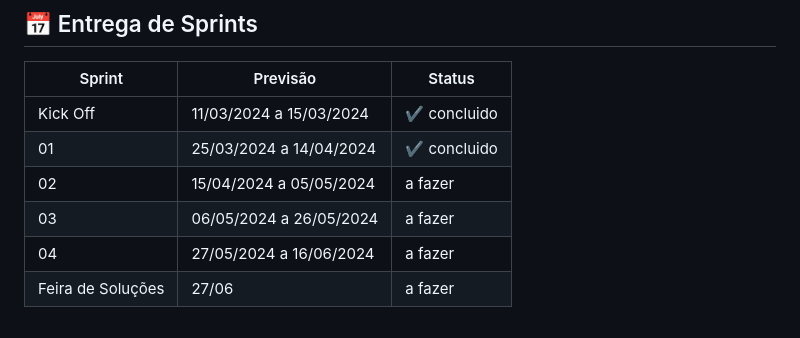
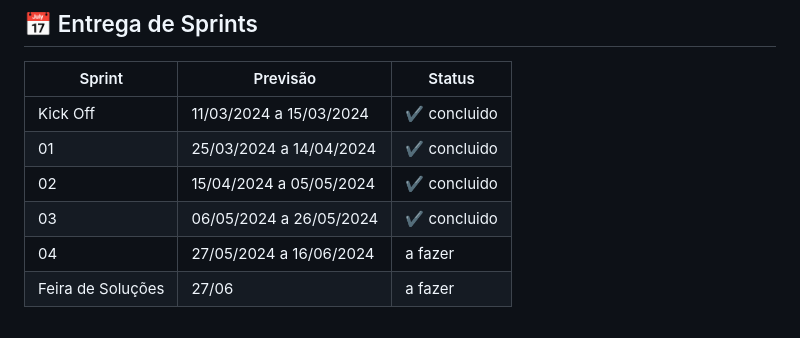
Before and after one commit to SkyFlyTeam/SmartFarm, a Markdown page: README.md, the part around the change printed below. Drawn GitHub-style.

```diff
--- a/README.md
+++ b/README.md
@@ -35,10 +35,10 @@ Desenvolver um painel de visualização que permita o monitoramento constante da
 
 Sprint | Previsão | Status|
 |------|--------|------|
-|Kick Off | 11/03/2024 a 15/03/2024 | ✔️ concluido|
-|01 | 25/03/2024 a 14/04/2024 | ✔️ concluido|
-|02|  15/04/2024 a 05/05/2024| a fazer |
-|03| 06/05/2024 a 26/05/2024 | a fazer|
+|Kick Off | 11/03/2024 a 15/03/2024 | ✔️ concluido |
+|01 | 25/03/2024 a 14/04/2024 | ✔️ concluido |
+|02|  15/04/2024 a 05/05/2024|  ✔️ concluido |
+|03| 06/05/2024 a 26/05/2024 |  ✔️ concluido |
 |04| 27/05/2024 a 16/06/2024 |a fazer |
 |Feira de Soluções| 27/06 |a fazer |
 
```
Also changed, not shown: other parts of README.md (+9 -9 lines).
